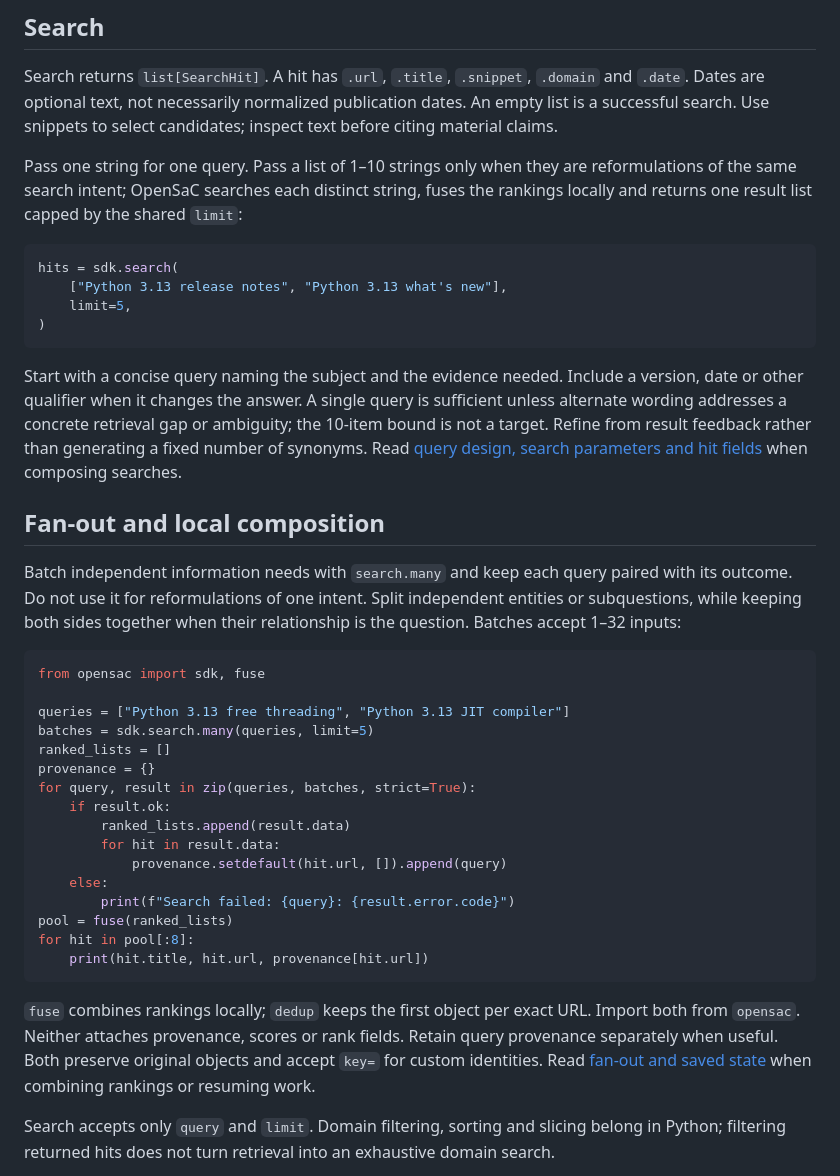
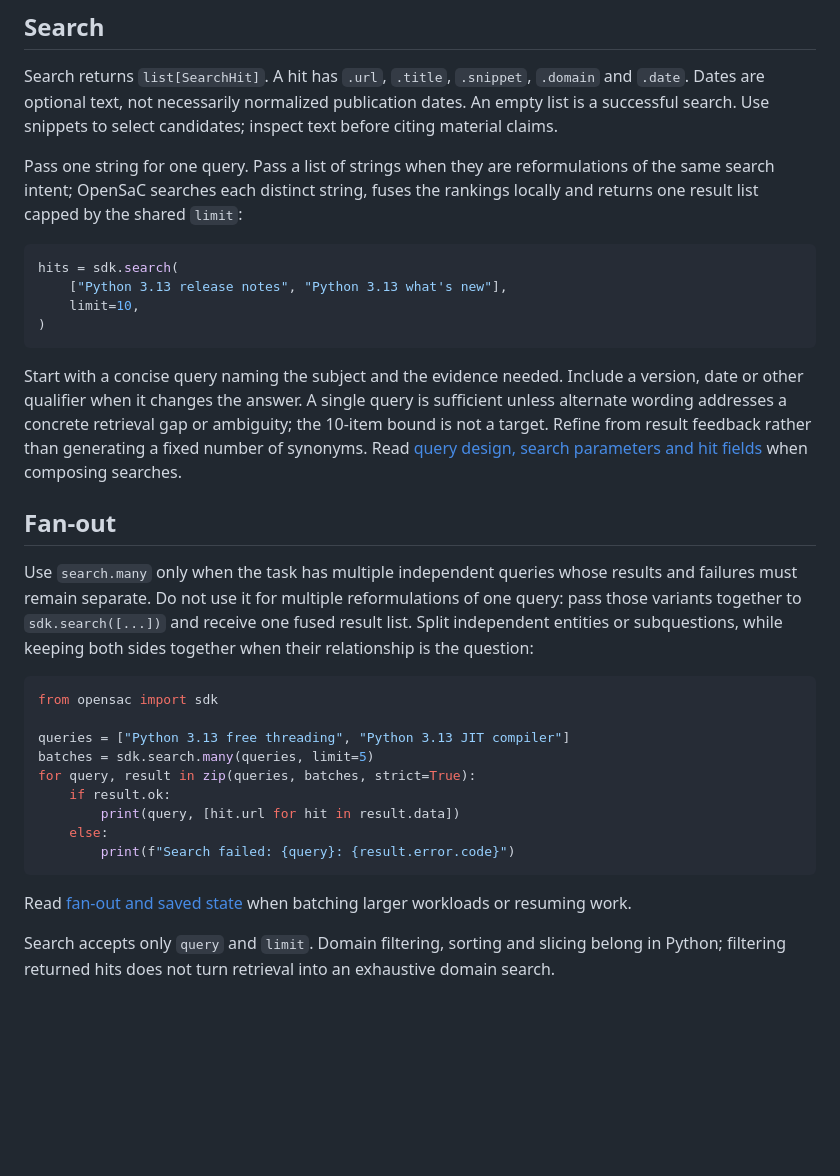
Before and after one commit to liuqi6777/OpenSaC, a Markdown page: skills/search-as-code/SKILL.md, the part around the change. GitHub-like rendering; blank space fills up the shorter version.

Commit message:
Clarify search fan-out guidance
Separate independent query batching from single-intent reformulation guidance. Simplify the fan-out example so search.many behavior and aligned outcomes remain the focus.

Validation: quick_validate.py skills/search-as-code; git diff --check

````diff
--- a/skills/search-as-code/SKILL.md
+++ b/skills/search-as-code/SKILL.md
@@ -56,14 +56,14 @@ Search returns `list[SearchHit]`. A hit has `.url`, `.title`, `.snippet`, `.doma
 Dates are optional text, not necessarily normalized publication dates. An empty list is a
 successful search. Use snippets to select candidates; inspect text before citing material claims.
 
-Pass one string for one query. Pass a list of 1–10 strings only when they are reformulations of the
-same search intent; OpenSaC searches each distinct string, fuses the rankings locally and returns one
+Pass one string for one query. Pass a list of strings when they are reformulations of the same
+search intent; OpenSaC searches each distinct string, fuses the rankings locally and returns one
 result list capped by the shared `limit`:
 
 ```python
 hits = sdk.search(
     ["Python 3.13 release notes", "Python 3.13 what's new"],
-    limit=5,
+    limit=10,
 )
 ```
 
@@ -73,35 +73,27 @@ addresses a concrete retrieval gap or ambiguity; the 10-item bound is not a targ
 result feedback rather than generating a fixed number of synonyms.
 Read [query design, search parameters and hit fields](references/search.md) when composing searches.
 
-## Fan-out and local composition
+## Fan-out
 
-Batch independent information needs with `search.many` and keep each query paired with its outcome.
-Do not use it for reformulations of one intent. Split independent entities or subquestions, while
-keeping both sides together when their relationship is the question. Batches accept 1–32 inputs:
+Use `search.many` only when the task has multiple independent queries whose results and failures
+must remain separate. Do not use it for multiple reformulations of one query: pass those variants
+together to `sdk.search([...])` and receive one fused result list. Split independent entities or
+subquestions, while keeping both sides together when their relationship is the question:
 
 ```python
-from opensac import sdk, fuse
+from opensac import sdk
 
 queries = ["Python 3.13 free threading", "Python 3.13 JIT compiler"]
 batches = sdk.search.many(queries, limit=5)
-ranked_lists = []
-provenance = {}
 for query, result in zip(queries, batches, strict=True):
     if result.ok:
-        ranked_lists.append(result.data)
-        for hit in result.data:
-            provenance.setdefault(hit.url, []).append(query)
+        print(query, [hit.url for hit in result.data])
     else:
         print(f"Search failed: {query}: {result.error.code}")
-pool = fuse(ranked_lists)
-for hit in pool[:8]:
-    print(hit.title, hit.url, provenance[hit.url])
 ```
 
-`fuse` combines rankings locally; `dedup` keeps the first object per exact URL. Import both from
-`opensac`. Neither attaches provenance, scores or rank fields. Retain query provenance separately
-when useful. Both preserve original objects and accept `key=` for custom identities.
-Read [fan-out and saved state](references/fanout.md) when combining rankings or resuming work.
+Read [fan-out and saved state](references/fanout.md) when batching larger workloads or resuming
+work.
 
 Search accepts only `query` and `limit`. Domain filtering, sorting and slicing belong in Python;
 filtering returned hits does not turn retrieval into an exhaustive domain search.
````
